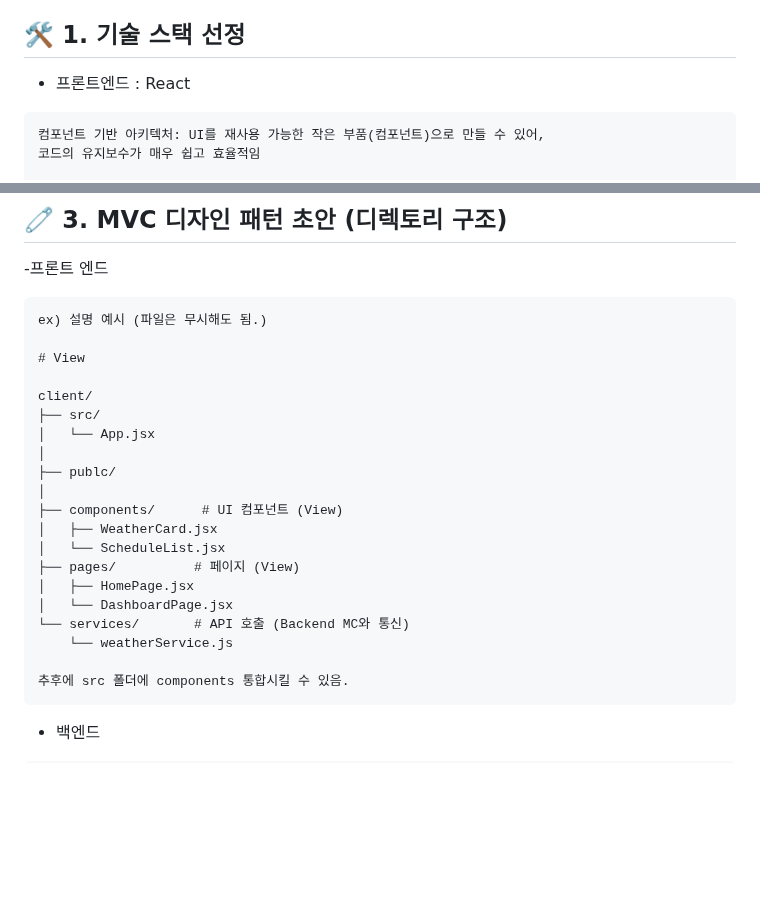
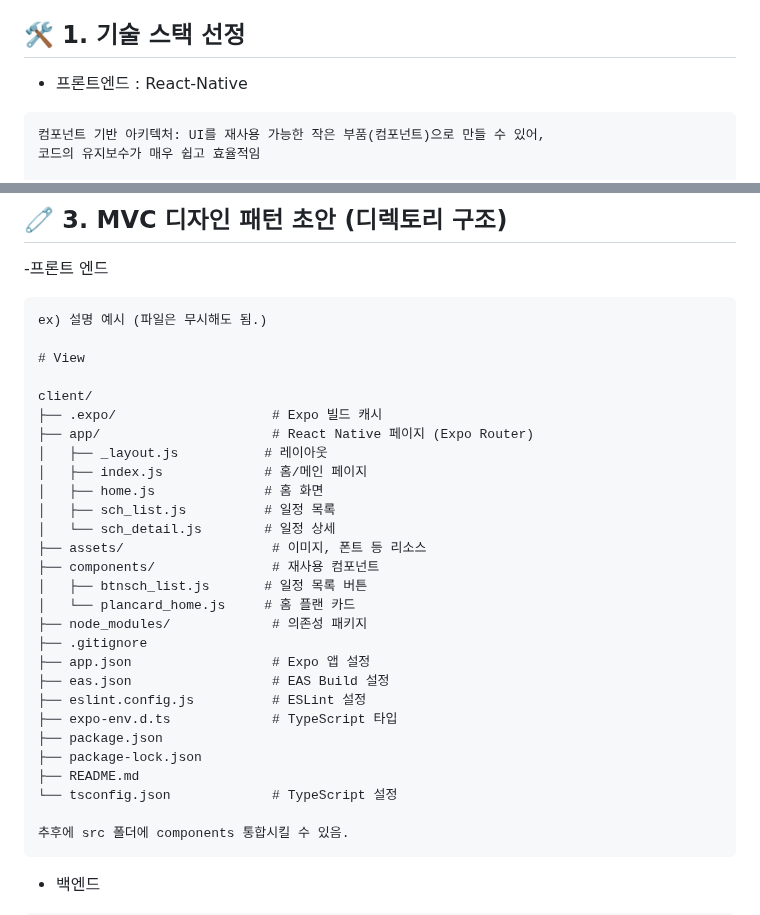
Before and after one commit to kyjl5333/TSM, a Markdown page: README.md, 2 parts joined by grey strips. Rendered like a GitHub page; blank space fills up the shorter version.

````diff
--- a/README.md
+++ b/README.md
@@ -8,7 +8,7 @@
 - Git-Flow
 
 ## 🛠️ 1. 기술 스택 선정
-- 프론트엔드 : React
+- 프론트엔드 : React-Native
 ```
 컴포넌트 기반 아키텍처: UI를 재사용 가능한 작은 부품(컴포넌트)으로 만들 수 있어,
 코드의 유지보수가 매우 쉽고 효율적임
@@ -59,19 +59,27 @@ ex) 설명 예시 (파일은 무시해도 됨.)
 # View
 
 client/
-├── src/
-│   └── App.jsx
-│
-├── publc/
-│
-├── components/      # UI 컴포넌트 (View)
-│   ├── WeatherCard.jsx
-│   └── ScheduleList.jsx
-├── pages/          # 페이지 (View)
-│   ├── HomePage.jsx
-│   └── DashboardPage.jsx
-└── services/       # API 호출 (Backend MC와 통신)
-    └── weatherService.js
+├── .expo/                    # Expo 빌드 캐시
+├── app/                      # React Native 페이지 (Expo Router)
+│   ├── _layout.js           # 레이아웃
+│   ├── index.js             # 홈/메인 페이지
+│   ├── home.js              # 홈 화면
+│   ├── sch_list.js          # 일정 목록
+│   └── sch_detail.js        # 일정 상세
+├── assets/                   # 이미지, 폰트 등 리소스
+├── components/               # 재사용 컴포넌트
+│   ├── btnsch_list.js       # 일정 목록 버튼
+│   └── plancard_home.js     # 홈 플랜 카드
+├── node_modules/             # 의존성 패키지
+├── .gitignore
+├── app.json                  # Expo 앱 설정
+├── eas.json                  # EAS Build 설정
+├── eslint.config.js          # ESLint 설정
+├── expo-env.d.ts             # TypeScript 타입
+├── package.json
+├── package-lock.json
+├── README.md
+└── tsconfig.json             # TypeScript 설정
 
 추후에 src 폴더에 components 통합시킬 수 있음.
 ```
````
